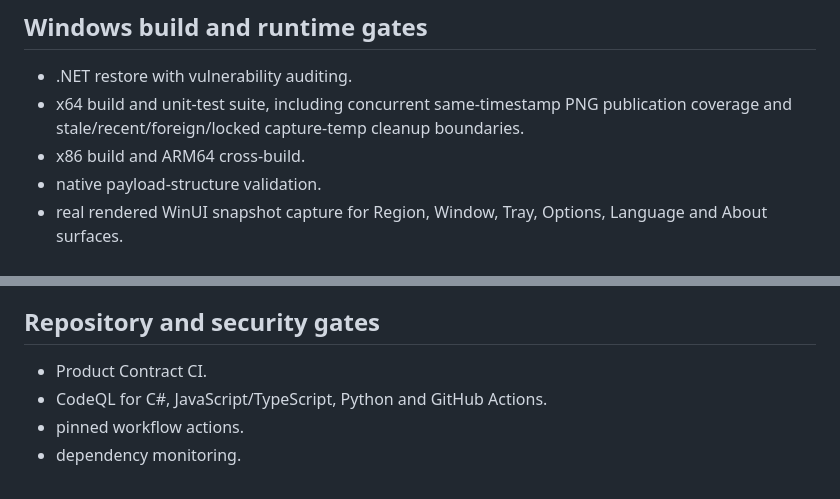
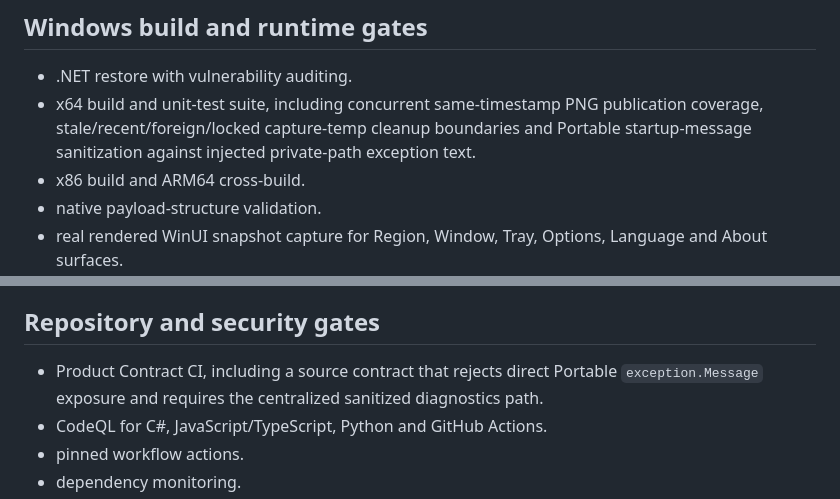
Before and after one commit to bren-wp/SNAPVERE, a Markdown page: docs/QA-MATRIX.md, 2 parts joined by grey strips. Drawn GitHub-style.

Commit message:
sync: combine portable and current QA coverage

```diff
--- a/docs/QA-MATRIX.md
+++ b/docs/QA-MATRIX.md
@@ -5,7 +5,7 @@ This matrix documents automated regression evidence for the actively maintained
 ## Windows build and runtime gates
 
 - .NET restore with vulnerability auditing.
-- x64 build and unit-test suite, including concurrent same-timestamp PNG publication coverage and stale/recent/foreign/locked capture-temp cleanup boundaries.
+- x64 build and unit-test suite, including concurrent same-timestamp PNG publication coverage, stale/recent/foreign/locked capture-temp cleanup boundaries and Portable startup-message sanitization against injected private-path exception text.
 - x86 build and ARM64 cross-build.
 - native payload-structure validation.
 - real rendered WinUI snapshot capture for Region, Window, Tray, Options, Language and About surfaces.
@@ -41,7 +41,7 @@ The current Windows gates exercise the same Region and Window overlay surfaces a
 
 ## Repository and security gates
 
-- Product Contract CI.
+- Product Contract CI, including a source contract that rejects direct Portable `exception.Message` exposure and requires the centralized sanitized diagnostics path.
 - CodeQL for C#, JavaScript/TypeScript, Python and GitHub Actions.
 - pinned workflow actions.
 - dependency monitoring.
```
